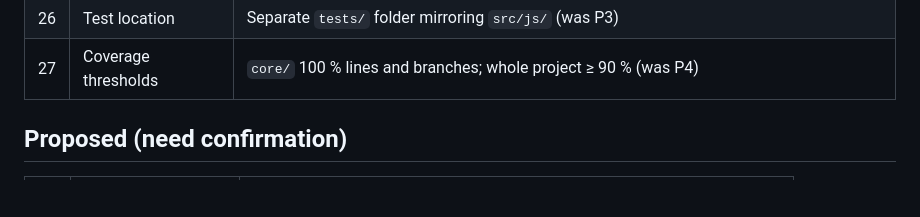
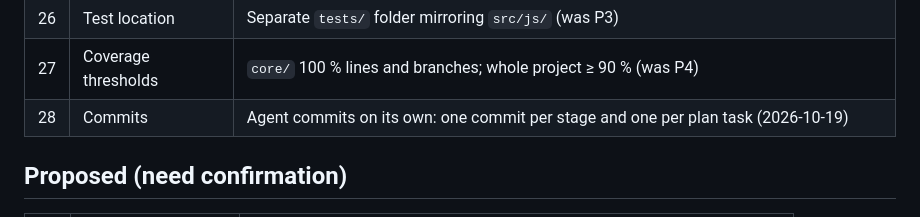
Before and after one commit to ArsenRogovoi/minesweeper, a Markdown page: docs/DECISIONS.md, the part around the change. Drawn GitHub-style; blank space fills up the shorter version.

Commit message:
Decision 28: commit per stage and per plan task
Co-Authored-By: Claude Sonnet 5.5 <noreply@anthropic.com>

```diff
--- a/docs/DECISIONS.md
+++ b/docs/DECISIONS.md
@@ -34,6 +34,7 @@ is relied on. Add new rows instead of editing history; if a decision changes, ma
 | 25 | Dev tooling          | `browser-sync` (static server + live reload) and `npm-run-all2` (parallel scripts) (was P2) |
 | 26 | Test location        | Separate `tests/` folder mirroring `src/js/` (was P3)                    |
 | 27 | Coverage thresholds  | `core/` 100 % lines and branches; whole project ≥ 90 % (was P4)         |
+| 28 | Commits              | Agent commits on its own: one commit per stage and one per plan task (2026-10-19) |
 
 ## Proposed (need confirmation)
 
```
